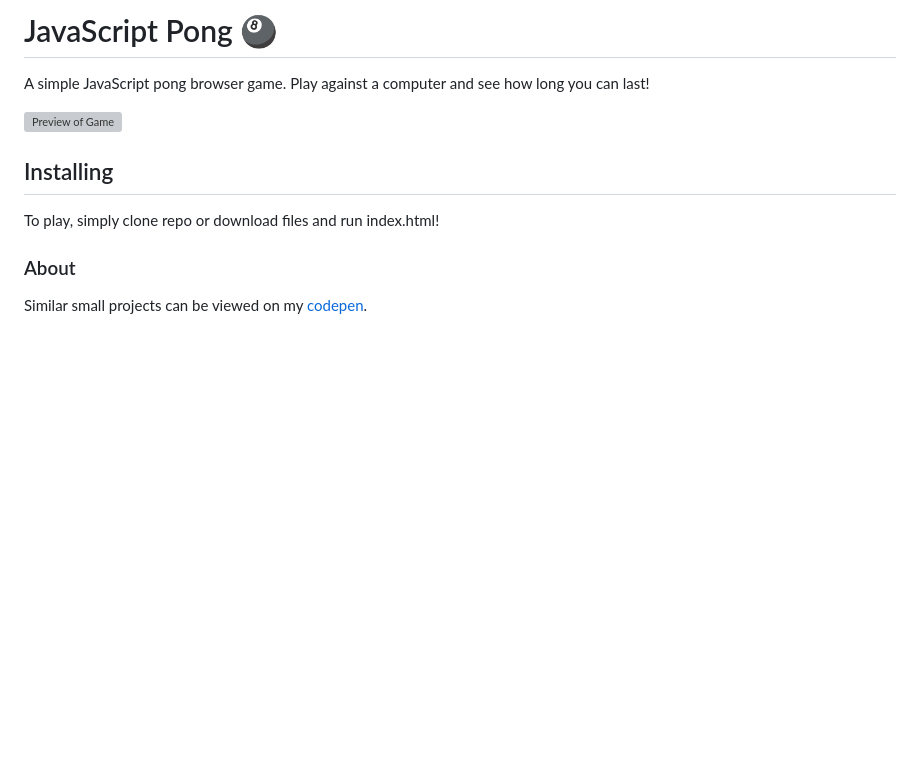
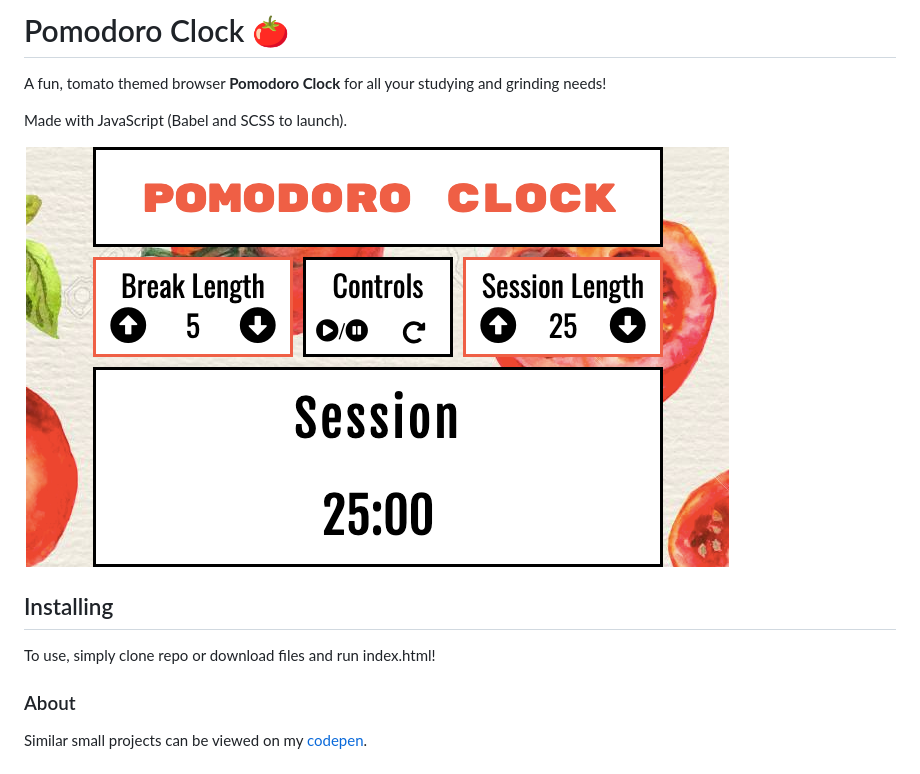
Before and after one commit to NotTheBest/PomodoroClock, a Markdown page: README.md, the part around the change. Rendered like a GitHub page; pictures changed too: Images/ClockPreview.png (added); blank space fills up the shorter version; grey boxes are pictures that could not be loaded.

Commit message:
add readme and image

```diff
--- a/README.md
+++ b/README.md
@@ -1,11 +1,14 @@
-# JavaScript Pong :8ball:
+# Pomodoro Clock :tomato:
 
-A simple JavaScript pong browser game. Play against a computer and see how long you can last!
+A fun, tomato themed browser __Pomodoro Clock__ for all your studying and grinding needs!
 
-![Preview of Game](https://github.com/NotTheBest/JavaScriptPong/blob/master/Images/GamePreview.png?raw=true)
+Made with JavaScript (Babel and SCSS to launch).
+
+![Preview of Clock](https://github.com/NotTheBest/PomodoroClock/blob/master/Images/ClockPreview.png?raw=true)
+
 ## Installing
 
-To play, simply clone repo or download files and run index.html!
+To use, simply clone repo or download files and run index.html!
 
 ### About
 
```
